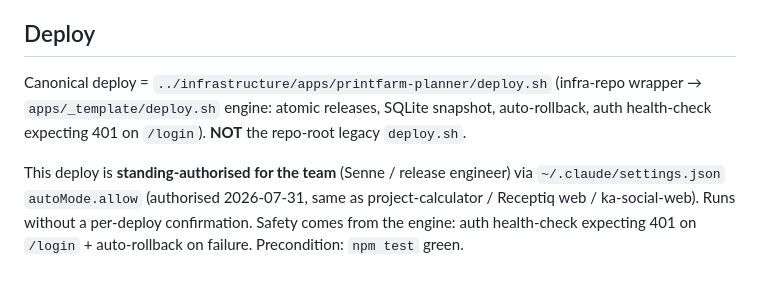
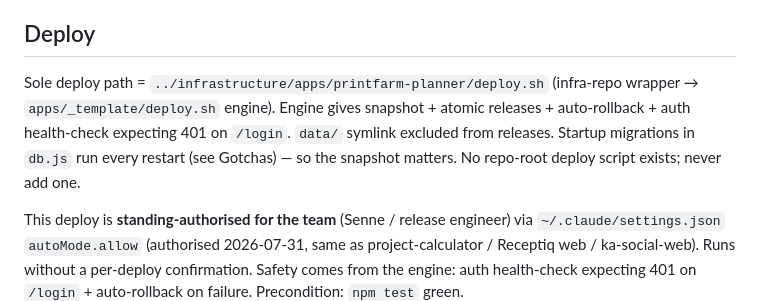
Before and after one commit to dirkvranckaert/printfarm-planner, a Markdown page: CLAUDE.md, the part around the change. Drawn GitHub-style; blank space fills up the shorter version.

Commit message:
chore: drop legacy repo-root deploy.sh; infra wrapper is sole deploy path
Repo-root deploy.sh (pm2-restart-by-name + rsync-into-current, no
snapshot/rollback) removed. It was gitignored and rsync-excluded, so it
never shipped and was never tracked. Deploy now runs exclusively through
the infra wrapper -> _template engine (snapshot + atomic releases +
auto-rollback + 401 auth check). CLAUDE.md deploy section rewritten to
name the wrapper as the sole path and drop the contradictory dual-script
story.

Co-Authored-By: Claude Opus 4.8 <noreply@anthropic.com>

```diff
--- a/CLAUDE.md
+++ b/CLAUDE.md
@@ -71,7 +71,7 @@ npm test                 # jest
 
 ## Deploy
 
-Canonical deploy = `../infrastructure/apps/printfarm-planner/deploy.sh` (infra-repo wrapper → `apps/_template/deploy.sh` engine: atomic releases, SQLite snapshot, auto-rollback, auth health-check expecting 401 on `/login`). **NOT** the repo-root legacy `deploy.sh`.
+Sole deploy path = `../infrastructure/apps/printfarm-planner/deploy.sh` (infra-repo wrapper → `apps/_template/deploy.sh` engine). Engine gives snapshot + atomic releases + auto-rollback + auth health-check expecting 401 on `/login`. `data/` symlink excluded from releases. Startup migrations in `db.js` run every restart (see Gotchas) — so the snapshot matters. No repo-root deploy script exists; never add one.
 
 This deploy is **standing-authorised for the team** (Senne / release engineer) via `~/.claude/settings.json` `autoMode.allow` (authorised 2026-07-31, same as project-calculator / Receptiq web / ka-social-web). Runs without a per-deploy confirmation. Safety comes from the engine: auth health-check expecting 401 on `/login` + auto-rollback on failure. Precondition: `npm test` green.
 
```
